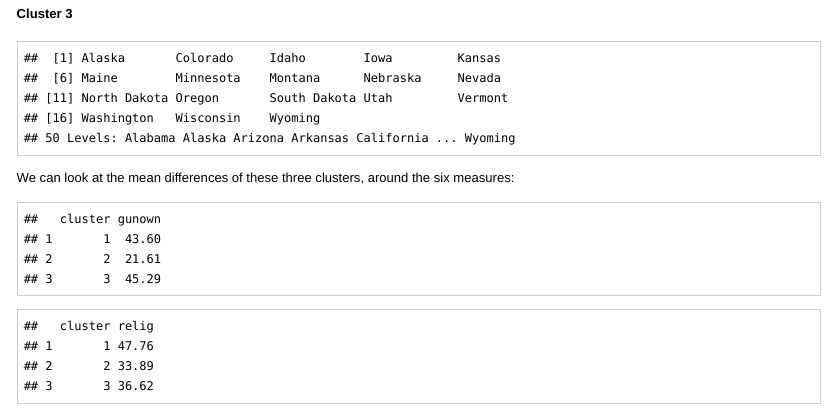
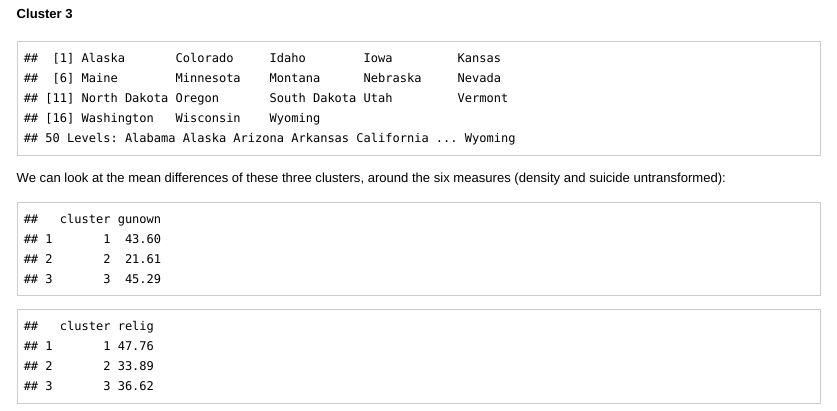
Before and after one commit to seattlestatistics/usadata, an R Markdown document (usadata.Rmd): the page in a window 1100 px wide, from 9990 px down. The pictures show the output file usadata.html that the author committed with the source, opened offline.

Commit message:
Amendments

````diff
--- a/usadata.Rmd
+++ b/usadata.Rmd
@@ -210,7 +210,8 @@ usa[which(usa$cluster=="3"),2]
 ```
 
 
-We can look at the mean differences of these three clusters, around the six measures:
+We can look at the mean differences of these three clusters, around the six measures (density and suicide untransformed):
+
 
 ```{r echo=FALSE}
 aggregate(gunown ~ cluster,mean,data=usa)
````
Also changed, not shown: usadata.html, usadata.md.
